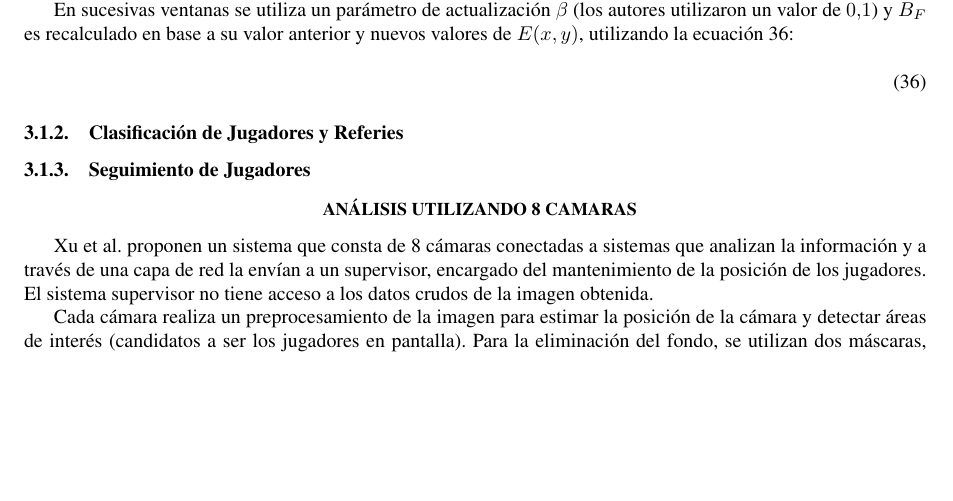
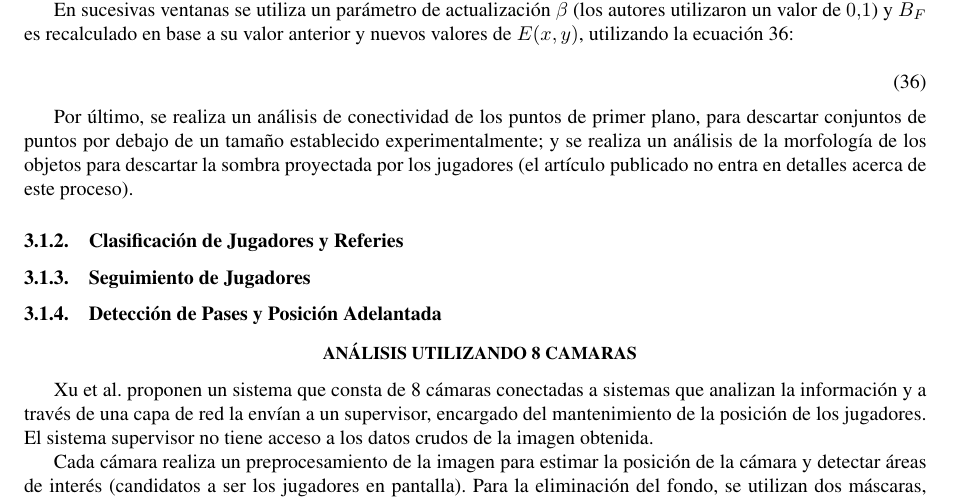
Before and after one commit to champo/proyecto-final, a LaTeX document (doc/state-of-the-art.tex): part of page 13 of 17, cut so that both start at the same text, the shorter picture padded with empty space. Compiled offline with pdfLaTeX.

Commit message:
Add minor thing to Italian paper

```diff
--- a/doc/state-of-the-art.tex
+++ b/doc/state-of-the-art.tex
@@ -1287,12 +1287,19 @@ anterior y nuevos valores de $E(x, y)$, utilizando la ecuación
   % TODO (eordano): Copiar el latex de los tanos
 \end{equation}
 
-% TODO: El paper nombra que utiliza un análisis de conectividad de puntos de foreground y la mofología de los conjuntos obtenidos
-% pero no explica un carajo como lo hace.
+Por último, se realiza un análisis de conectividad de los puntos de primer
+plano, para descartar conjuntos de puntos por debajo de un tamaño establecido
+experimentalmente; y se realiza un análisis de la morfología de los objetos
+para descartar la sombra proyectada por los jugadores (el artículo publicado
+no entra en detalles acerca de este proceso).
 
 \subsubsection{Clasificación de Jugadores y Referies}
 
+
+
 \subsubsection{Seguimiento de Jugadores}
+
+\subsubsection{Detección de Pases y Posición Adelantada}
 
 
 
```
